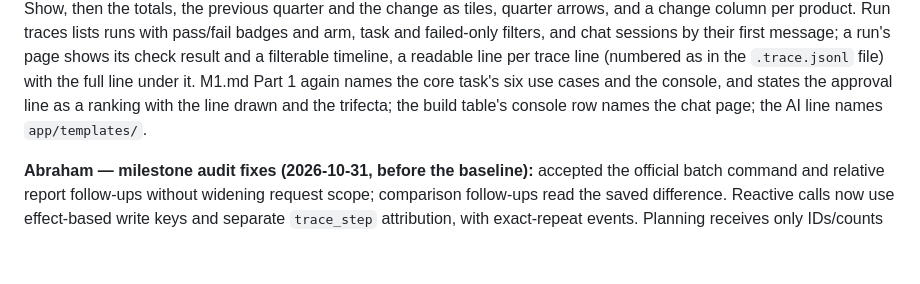
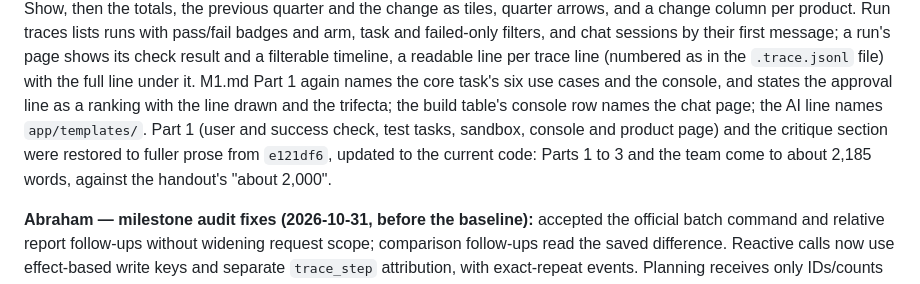
Before and after one commit to MyronLiu999/agentic-ai-project, a Markdown page: CHANGES.md, the part around the change. Rendered like a GitHub page; blank space fills up the shorter version.

```diff
--- a/CHANGES.md
+++ b/CHANGES.md
@@ -190,7 +190,9 @@ chat sessions by their first message; a run's page shows its check result and a
 line per trace line (numbered as in the `.trace.jsonl` file) with the full line under it.
 M1.md Part 1 again names the core task's six use cases and the console, and states the approval line as a
 ranking with the line drawn and the trifecta; the build table's console row names the chat page; the AI line
-names `app/templates/`.
+names `app/templates/`. Part 1 (user and success check, test tasks, sandbox, console and product page) and the
+critique section were restored to fuller prose from `e121df6`, updated to the current code: Parts 1 to 3 and the team
+come to about 2,185 words, against the handout's "about 2,000".
 
 **Abraham — milestone audit fixes (2026-10-31, before the baseline):** accepted the
 official batch command and relative report follow-ups without widening request scope;
```
Also changed, not shown: docs/milestones/M1.md (+10 -10 lines).
